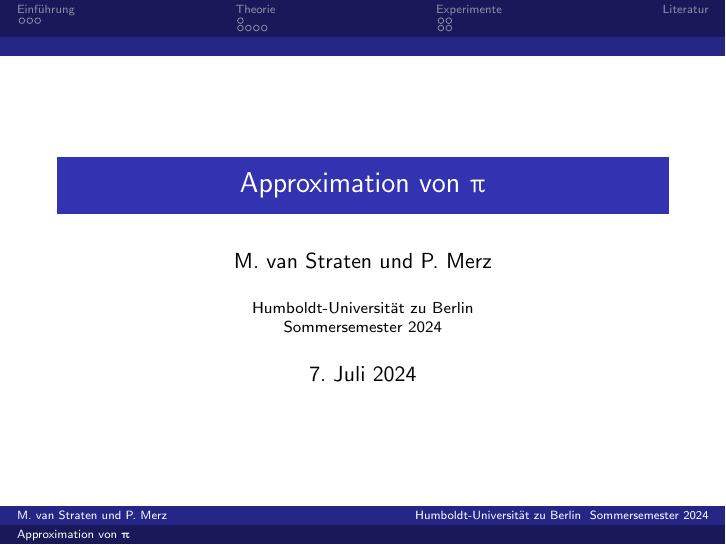
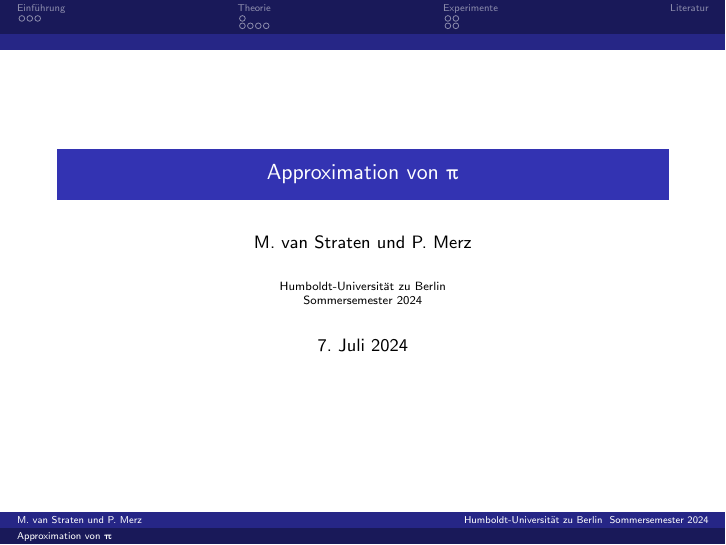
Before and after one commit to michaelvanstraten/ewr-so-se-2024, LaTeX slides (tex/approximation-of-pi/presentation.tex): page 1 of 42. Compiled offline with pdfLaTeX.

Commit message:
Place content at the beginning of the frame and use smaller fontsize

```diff
--- a/tex/approximation-of-pi/presentation.tex
+++ b/tex/approximation-of-pi/presentation.tex
@@ -1,4 +1,4 @@
-\documentclass{beamer}
+\documentclass[9pt, t]{beamer}
 \usepackage[ngerman]{babel}
 \usepackage{textgreek}
 \usepackage{amsmath}
```
